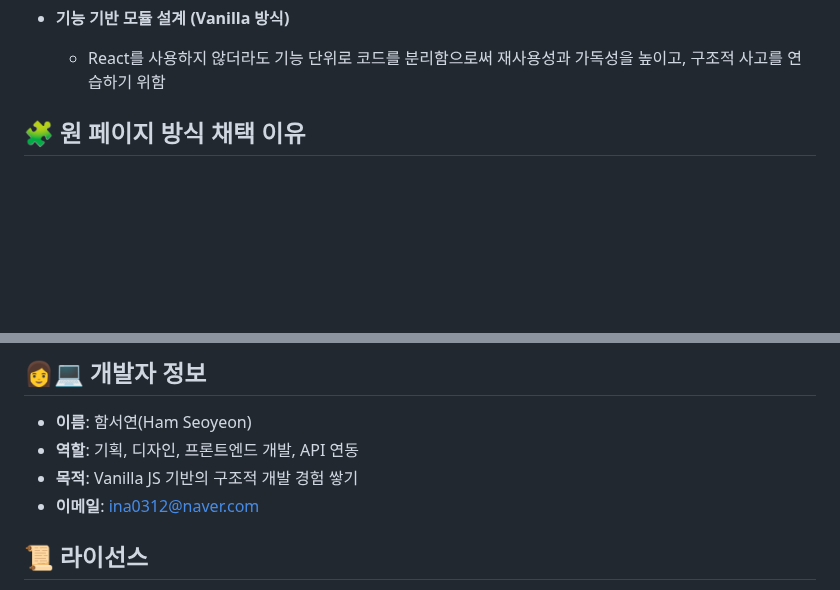
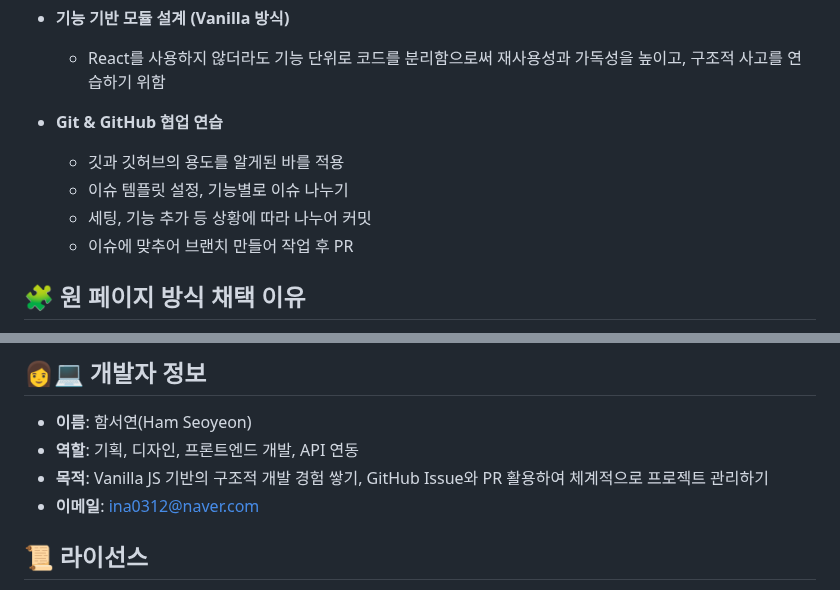
Before and after one commit to makee-ham/sam-tarot, a Markdown page: README.md, 2 parts joined by grey strips. Rendered like a GitHub page; blank space fills up the shorter version.

```diff
--- a/README.md
+++ b/README.md
@@ -33,6 +33,12 @@
 
   * React를 사용하지 않더라도 기능 단위로 코드를 분리함으로써 재사용성과 가독성을 높이고, 구조적 사고를 연습하기 위함
 
+* **Git & GitHub 협업 연습**
+
+  * 깃과 깃허브의 용도를 알게된 바를 적용
+  * 이슈 템플릿 설정, 기능별로 이슈 나누기
+  * 세팅, 기능 추가 등 상황에 따라 나누어 커밋
+  * 이슈에 맞추어 브랜치 만들어 작업 후 PR
 
 
 ## 🧩 원 페이지 방식 채택 이유
@@ -94,7 +100,7 @@
 
 * **이름**: 함서연(Ham Seoyeon)
 * **역할**: 기획, 디자인, 프론트엔드 개발, API 연동
-* **목적**: Vanilla JS 기반의 구조적 개발 경험 쌓기
+* **목적**: Vanilla JS 기반의 구조적 개발 경험 쌓기, GitHub Issue와 PR 활용하여 체계적으로 프로젝트 관리하기
 * **이메일**: [ina0312@naver.com](mailto:ina0312@naver.com)
 
 
```
